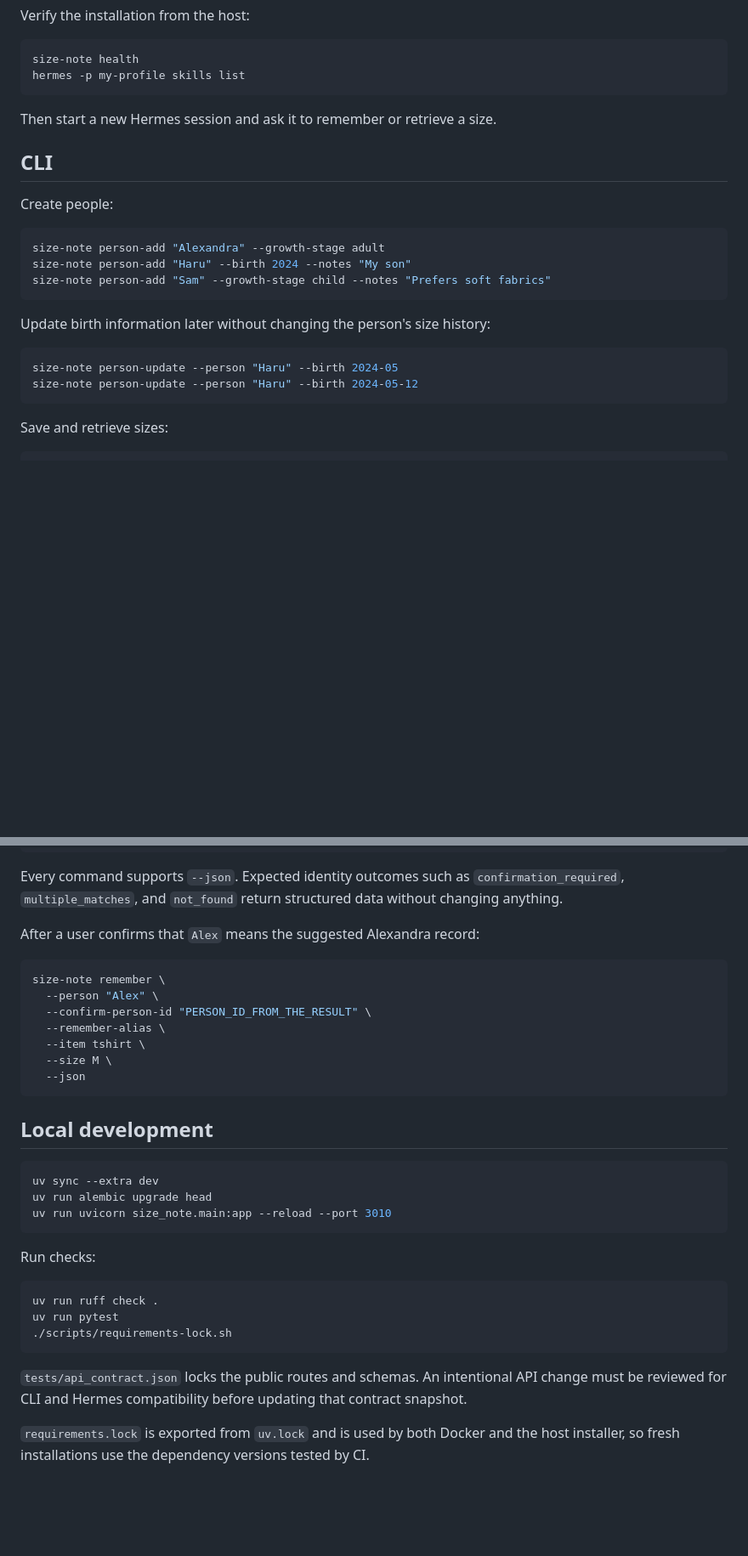
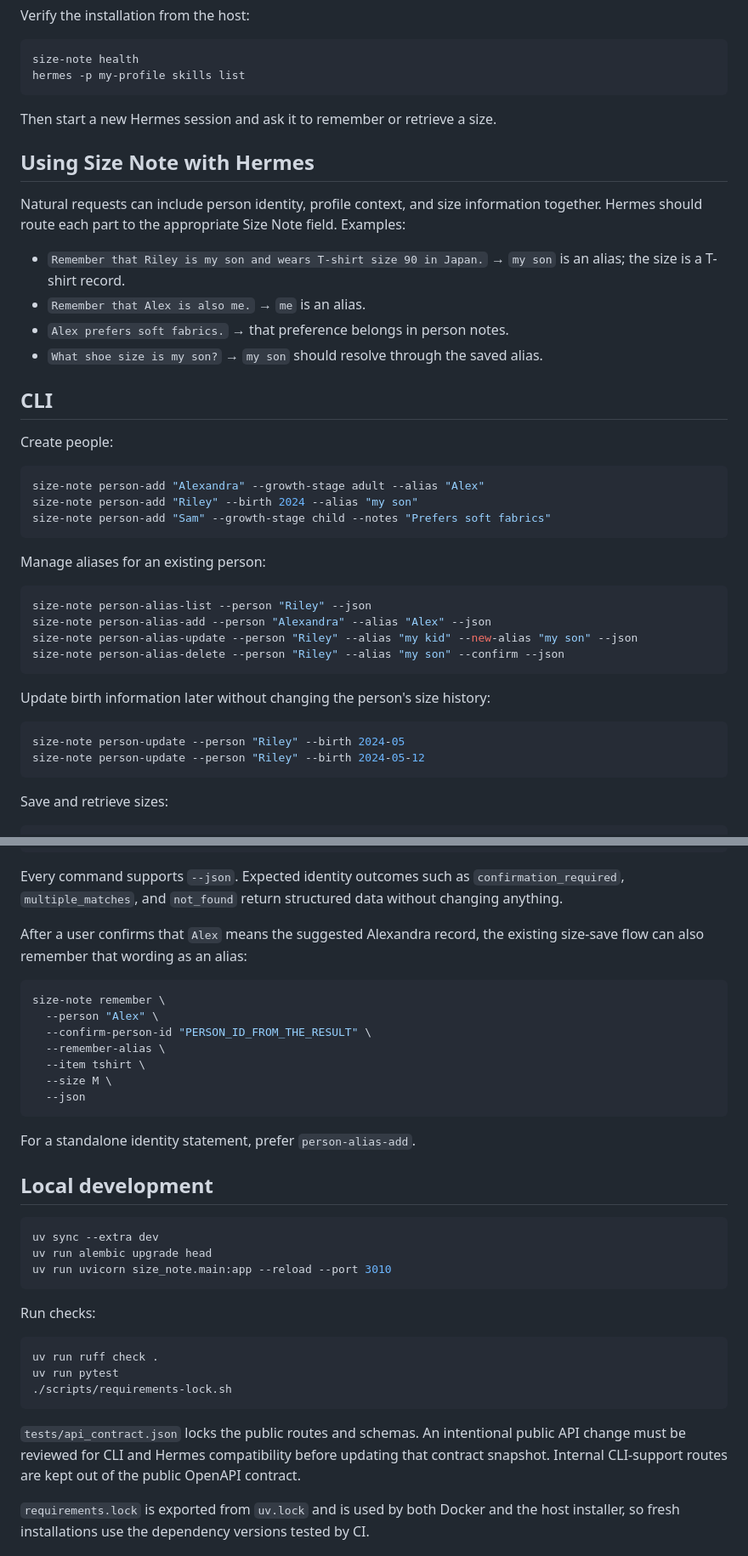
Before and after one commit to teranchristian/size-note, a Markdown page: README.md, 2 parts joined by grey strips. Shown at 85% size. Rendered like a GitHub page; blank space fills up the shorter version.

Commit message:
Document aliases as identity phrases

````diff
--- a/README.md
+++ b/README.md
@@ -94,21 +109,39 @@ hermes -p my-profile skills list
 
 Then start a new Hermes session and ask it to remember or retrieve a size.
 
+## Using Size Note with Hermes
+
+Natural requests can include person identity, profile context, and size information together. Hermes should route each part to the appropriate Size Note field. Examples:
+
+- `Remember that Riley is my son and wears T-shirt size 90 in Japan.` → `my son` is an alias; the size is a T-shirt record.
+- `Remember that Alex is also me.` → `me` is an alias.
+- `Alex prefers soft fabrics.` → that preference belongs in person notes.
+- `What shoe size is my son?` → `my son` should resolve through the saved alias.
+
 ## CLI
 
 Create people:
 
 ```bash
-size-note person-add "Alexandra" --growth-stage adult
-size-note person-add "Haru" --birth 2024 --notes "My son"
+size-note person-add "Alexandra" --growth-stage adult --alias "Alex"
+size-note person-add "Riley" --birth 2024 --alias "my son"
 size-note person-add "Sam" --growth-stage child --notes "Prefers soft fabrics"
+```
+
+Manage aliases for an existing person:
+
+```bash
+size-note person-alias-list --person "Riley" --json
+size-note person-alias-add --person "Alexandra" --alias "Alex" --json
+size-note person-alias-update --person "Riley" --alias "my kid" --new-alias "my son" --json
+size-note person-alias-delete --person "Riley" --alias "my son" --confirm --json
 ```
 
 Update birth information later without changing the person's size history:
 
 ```bash
-size-note person-update --person "Haru" --birth 2024-05
-size-note person-update --person "Haru" --birth 2024-05-12
+size-note person-update --person "Riley" --birth 2024-05
+size-note person-update --person "Riley" --birth 2024-05-12
 ```
 
 Save and retrieve sizes:
@@ -134,7 +167,7 @@ size-note remember \
 
 Every command supports `--json`. Expected identity outcomes such as `confirmation_required`, `multiple_matches`, and `not_found` return structured data without changing anything.
 
-After a user confirms that `Alex` means the suggested Alexandra record:
+After a user confirms that `Alex` means the suggested Alexandra record, the existing size-save flow can also remember that wording as an alias:
 
 ```bash
 size-note remember \
@@ -145,6 +178,8 @@ size-note remember \
   --size M \
   --json
 ```
+
+For a standalone identity statement, prefer `person-alias-add`.
 
 ## Local development
 
@@ -162,7 +197,7 @@ uv run pytest
 ./scripts/requirements-lock.sh
 ```
 
-`tests/api_contract.json` locks the public routes and schemas. An intentional API change must be reviewed for CLI and Hermes compatibility before updating that contract snapshot.
+`tests/api_contract.json` locks the public routes and schemas. An intentional public API change must be reviewed for CLI and Hermes compatibility before updating that contract snapshot. Internal CLI-support routes are kept out of the public OpenAPI contract.
 
 `requirements.lock` is exported from `uv.lock` and is used by both Docker and the host installer, so fresh installations use the dependency versions tested by CI.
 
````
Also changed, not shown: other parts of README.md (+19 -4 lines).
